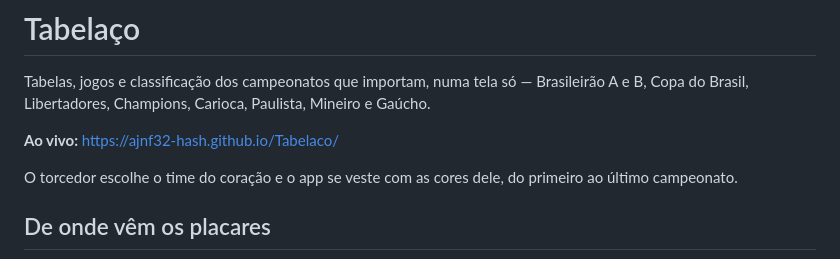
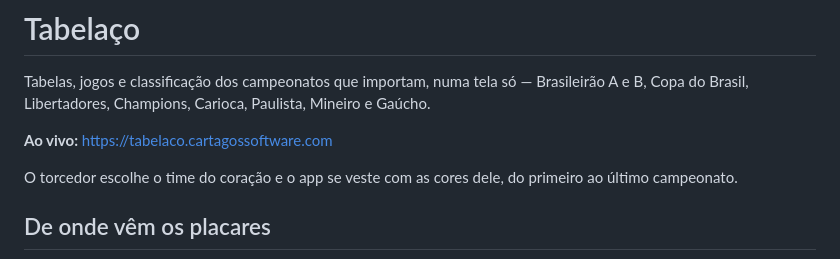
Before and after one commit to ajnf32-hash/Tabelaco, a Markdown page: README.md, the part around the change. Rendered like a GitHub page.

Commit message:
docs: README aponta para o endereco novo
Co-Authored-By: Claude Opus 5 <noreply@anthropic.com>

```diff
--- a/README.md
+++ b/README.md
@@ -4,7 +4,7 @@ Tabelas, jogos e classificação dos campeonatos que importam, numa tela só —
 Brasileirão A e B, Copa do Brasil, Libertadores, Champions, Carioca, Paulista,
 Mineiro e Gaúcho.
 
-**Ao vivo:** https://ajnf32-hash.github.io/Tabelaco/
+**Ao vivo:** https://tabelaco.cartagossoftware.com
 
 O torcedor escolhe o time do coração e o app se veste com as cores dele, do
 primeiro ao último campeonato.
```
